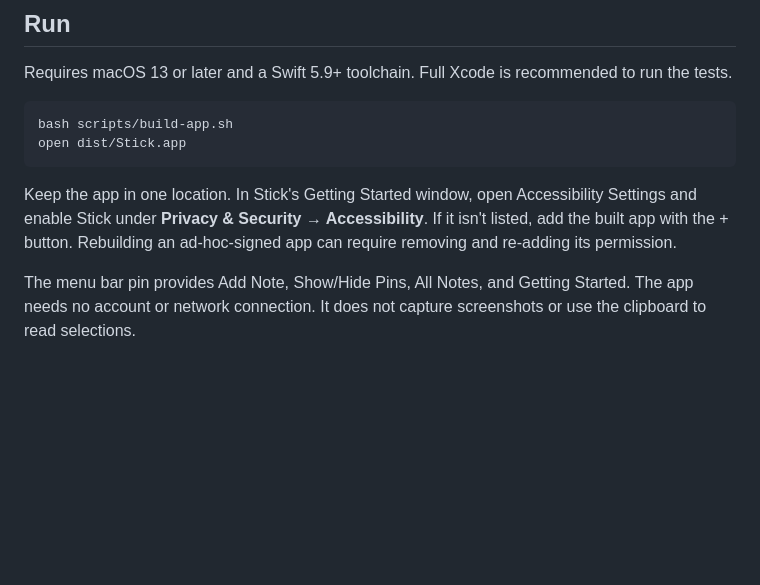
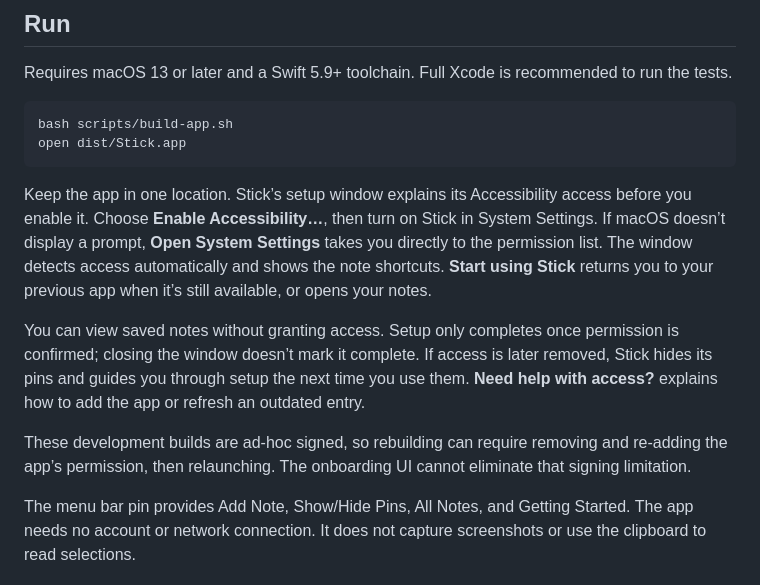
Before and after one commit to elijasms-dev/stick, a Markdown page: README.md, the part around the change. Rendered like a GitHub page; blank space fills up the shorter version.

Commit message:
Guide Accessibility setup with live permission state

````diff
--- a/README.md
+++ b/README.md
@@ -14,7 +14,11 @@ bash scripts/build-app.sh
 open dist/Stick.app
 ```
 
-Keep the app in one location. In Stick's Getting Started window, open Accessibility Settings and enable Stick under **Privacy & Security → Accessibility**. If it isn't listed, add the built app with the + button. Rebuilding an ad-hoc-signed app can require removing and re-adding its permission.
+Keep the app in one location. Stick’s setup window explains its Accessibility access before you enable it. Choose **Enable Accessibility…**, then turn on Stick in System Settings. If macOS doesn’t display a prompt, **Open System Settings** takes you directly to the permission list. The window detects access automatically and shows the note shortcuts. **Start using Stick** returns you to your previous app when it’s still available, or opens your notes.
+
+You can view saved notes without granting access. Setup only completes once permission is confirmed; closing the window doesn’t mark it complete. If access is later removed, Stick hides its pins and guides you through setup the next time you use them. **Need help with access?** explains how to add the app or refresh an outdated entry.
+
+These development builds are ad-hoc signed, so rebuilding can require removing and re-adding the app’s permission, then relaunching. The onboarding UI cannot eliminate that signing limitation.
 
 The menu bar pin provides Add Note, Show/Hide Pins, All Notes, and Getting Started. The app needs no account or network connection. It does not capture screenshots or use the clipboard to read selections.
 
````
Also changed, not shown: docs/live-validation.md (+14 -0 lines), docs/images/onboarding-dark.png (added), docs/images/onboarding-light.png (added), 5 other files.
